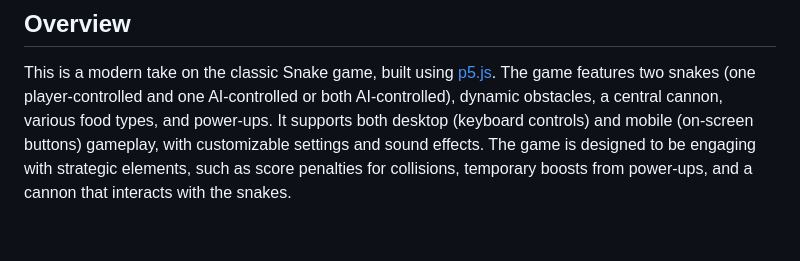
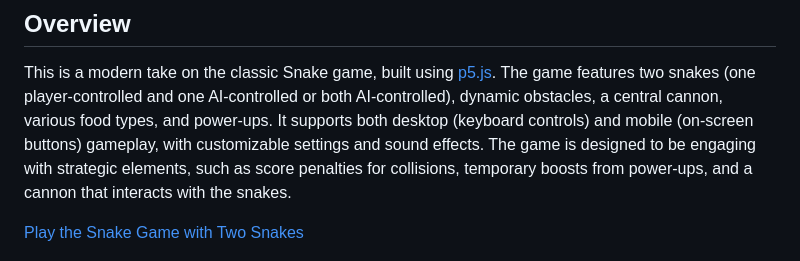
Before and after one commit to pazoff/Snake-Game-with-Two-Snakes, a Markdown page: README.md, the part around the change. Drawn GitHub-style; blank space fills up the shorter version.

```diff
--- a/README.md
+++ b/README.md
@@ -2,6 +2,8 @@
 
 ## Overview
 This is a modern take on the classic Snake game, built using [p5.js](https://p5js.org/). The game features two snakes (one player-controlled and one AI-controlled or both AI-controlled), dynamic obstacles, a central cannon, various food types, and power-ups. It supports both desktop (keyboard controls) and mobile (on-screen buttons) gameplay, with customizable settings and sound effects. The game is designed to be engaging with strategic elements, such as score penalties for collisions, temporary boosts from power-ups, and a cannon that interacts with the snakes.
+
+<a href="https://pazoff.github.io/Snake-Game-with-Two-Snakes/" target="_blank">Play the Snake Game with Two Snakes</a>
 
 [![Watch the Demo](thumbnail.png)](https://youtu.be/7qOhsr7XG3Y)
 
```
